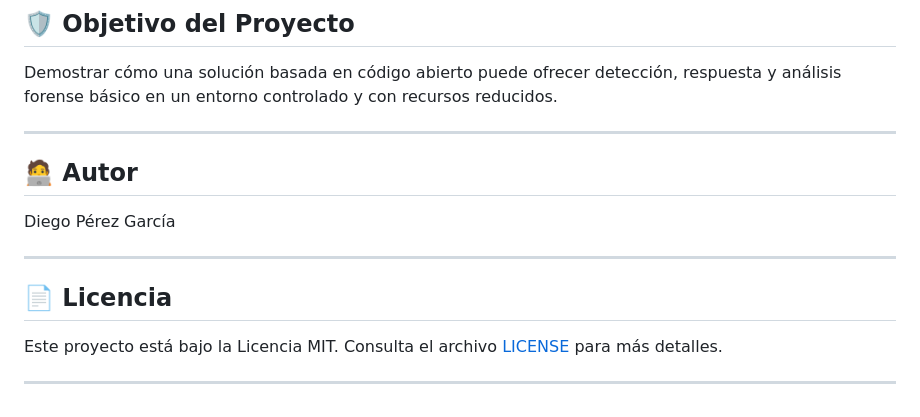
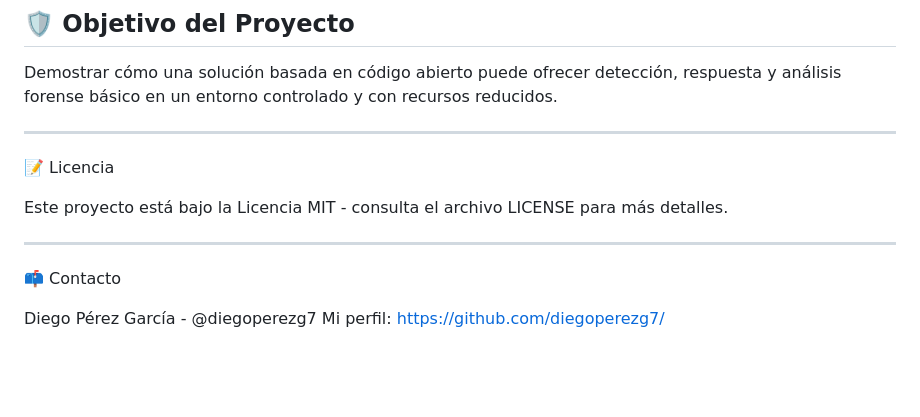
Before and after one commit to diegoperezg7/TFG-SecNet, a Markdown page: README.md, the part around the change. GitHub-like rendering; blank space fills up the shorter version.

Commit message:
Actualizar README.md

```diff
--- a/README.md
+++ b/README.md
@@ -109,14 +109,13 @@ Demostrar cómo una solución basada en código abierto puede ofrecer detección
 
 ---
 
-## 🧑‍💻 Autor
+📝 Licencia
 
-Diego Pérez García
+Este proyecto está bajo la Licencia MIT - consulta el archivo LICENSE para más detalles.
 
 ---
 
-## 📄 Licencia
+📫 Contacto
 
-Este proyecto está bajo la Licencia MIT. Consulta el archivo [LICENSE](LICENSE) para más detalles.
-
----
+Diego Pérez García - @diegoperezg7
+Mi perfil: https://github.com/diegoperezg7/
```
